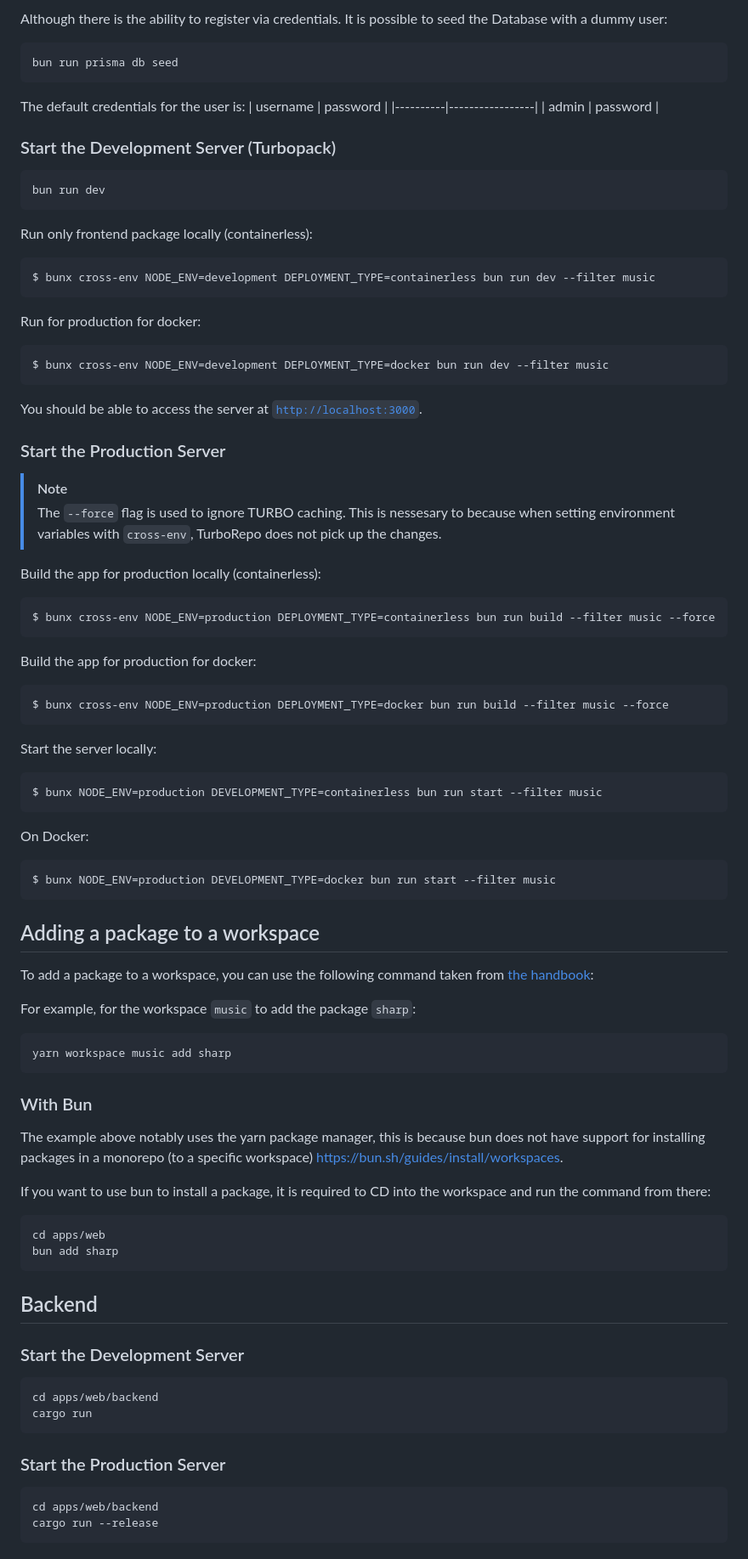
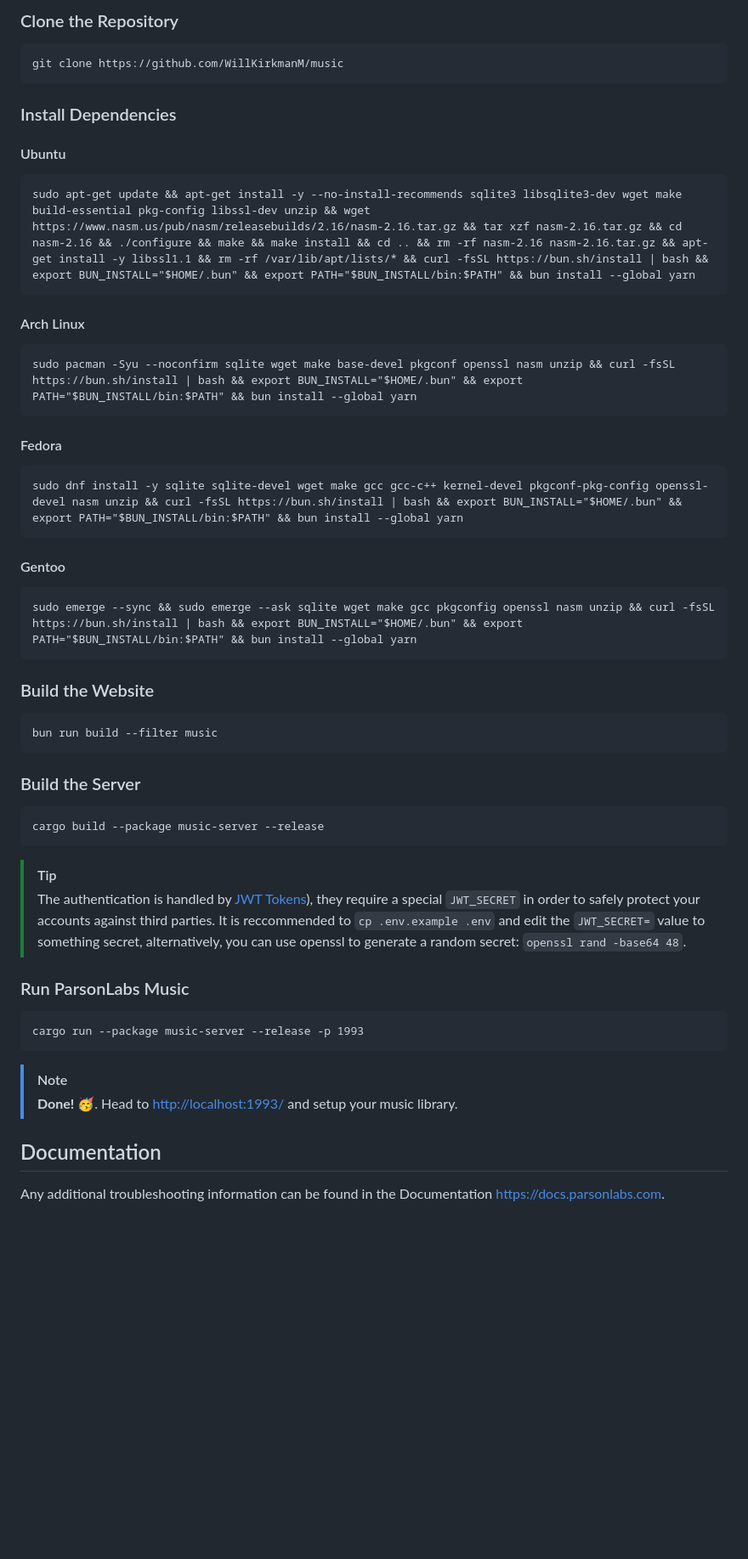
Before and after one commit to WillKirkmanM/music, a Markdown page: README.md, the part around one of its changes. Shown at 85% size. GitHub-like rendering; blank space fills up the shorter version.

````diff
--- a/README.md
+++ b/README.md
@@ -52,80 +96,50 @@ bun run push
 ```
 
-Although there is the ability to register via credentials. It is possible to seed the Database with a dummy user:
-```bash
-bun run prisma db seed
+### Clone the Repository
+```
+git clone https://github.com/WillKirkmanM/music
 ```
 
-The default credentials for the user is:
-  | username | password |
-  |----------|-----------------|
-  | admin | password |
-
-### Start the Development Server (Turbopack)
+### Install Dependencies
+#### Ubuntu
 ```
-bun run dev
+sudo apt-get update && apt-get install -y --no-install-recommends sqlite3 libsqlite3-dev wget make build-essential pkg-config libssl-dev unzip && wget https://www.nasm.us/pub/nasm/releasebuilds/2.16/nasm-2.16.tar.gz && tar xzf nasm-2.16.tar.gz && cd nasm-2.16 && ./configure && make && make install && cd .. && rm -rf nasm-2.16 nasm-2.16.tar.gz && apt-get install -y libssl1.1 && rm -rf /var/lib/apt/lists/* && curl -fsSL https://bun.sh/install | bash && export BUN_INSTALL="$HOME/.bun" && export PATH="$BUN_INSTALL/bin:$PATH" && bun install --global yarn
+```
+#### Arch Linux
+```
+sudo pacman -Syu --noconfirm sqlite wget make base-devel pkgconf openssl nasm unzip && curl -fsSL https://bun.sh/install | bash && export BUN_INSTALL="$HOME/.bun" && export PATH="$BUN_INSTALL/bin:$PATH" && bun install --global yarn
+```
+#### Fedora
+```
+sudo dnf install -y sqlite sqlite-devel wget make gcc gcc-c++ kernel-devel pkgconf-pkg-config openssl-devel nasm unzip && curl -fsSL https://bun.sh/install | bash && export BUN_INSTALL="$HOME/.bun" && export PATH="$BUN_INSTALL/bin:$PATH" && bun install --global yarn
 ```
 
-Run only frontend package locally (containerless):
+#### Gentoo
 ```
-$ bunx cross-env NODE_ENV=development DEPLOYMENT_TYPE=containerless bun run dev --filter music
+sudo emerge --sync && sudo emerge --ask sqlite wget make gcc pkgconfig openssl nasm unzip && curl -fsSL https://bun.sh/install | bash && export BUN_INSTALL="$HOME/.bun" && export PATH="$BUN_INSTALL/bin:$PATH" && bun install --global yarn
 ```
 
-Run for production for docker:
+### Build the Website
 ```
-$ bunx cross-env NODE_ENV=development DEPLOYMENT_TYPE=docker bun run dev --filter music
+bun run build --filter music
+```
+### Build the Server
+```
+cargo build --package music-server --release
 ```
 
-You should be able to access the server at [`http://localhost:3000`](http://localhost:3000).
+> [!TIP]
+> The authentication is handled by [JWT Tokens](https://jwt.io/)), they require a special `JWT_SECRET` in order to safely protect your accounts against third parties.
+> It is reccommended to `cp .env.example .env` and edit the `JWT_SECRET=` value to something secret, alternatively, you can use openssl to generate a random secret: `openssl rand -base64 48`.
 
-### Start the Production Server
-> [!NOTE]
-> The `--force` flag is used to ignore TURBO caching. This is nessesary to because when setting environment variables with `cross-env`, TurboRepo does not pick up the changes.
-
-Build the app for production locally (containerless):
+### Run ParsonLabs Music
 ```
-$ bunx cross-env NODE_ENV=production DEPLOYMENT_TYPE=containerless bun run build --filter music --force
+cargo run --package music-server --release -p 1993
 ```
 
-Build the app for production for docker:
-```
-$ bunx cross-env NODE_ENV=production DEPLOYMENT_TYPE=docker bun run build --filter music --force
-```
+> [!NOTE]
+> **Done! 🥳**.
+> Head to [http://localhost:1993/](http://localhost:1993/) and setup your music library.
 
-Start the server locally:
-```
-$ bunx NODE_ENV=production DEVELOPMENT_TYPE=containerless bun run start --filter music
-```
-On Docker:
-```
-$ bunx NODE_ENV=production DEVELOPMENT_TYPE=docker bun run start --filter music
-```
-
-## Adding a package to a workspace
-To add a package to a workspace, you can use the following command taken from [the handbook](https://turbo.build/repo/docs/handbook/package-installation):
-
-For example, for the workspace `music` to add the package `sharp`:
-```bash
-yarn workspace music add sharp
-```
-
-### With Bun
-The example above notably uses the yarn package manager, this is because bun does not have support for installing packages in a monorepo (to a specific workspace) https://bun.sh/guides/install/workspaces.
-
-If you want to use bun to install a package, it is required to CD into the workspace and run the command from there:
-```bash
-cd apps/web
-bun add sharp
-```
-
-## Backend
-### Start the Development Server
-```bash
-cd apps/web/backend
-cargo run
-```
-### Start the Production Server
-```bash
-cd apps/web/backend
-cargo run --release
-```
+## Documentation
+Any additional troubleshooting information can be found in the Documentation https://docs.parsonlabs.com.
````
Also changed, not shown: other parts of README.md (+85 -41 lines).
